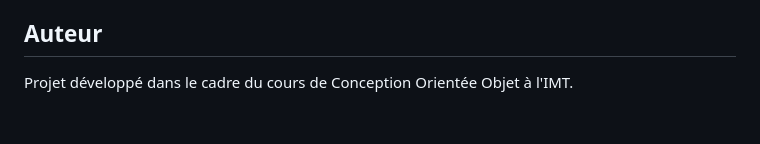
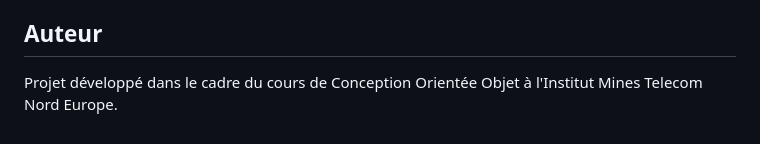
Before and after one commit to slzr23/Ray_Tracer, a Markdown page: README.md, the part around the change. Drawn GitHub-style.

Commit message:
Update project author description in README for clarity

```diff
--- a/README.md
+++ b/README.md
@@ -295,4 +295,4 @@ Des fichiers de test sont disponibles dans `src/main/resources/scenes/` organis
 
 ## Auteur
 
-Projet développé dans le cadre du cours de Conception Orientée Objet à l'IMT.
+Projet développé dans le cadre du cours de Conception Orientée Objet à l'Institut Mines Telecom Nord Europe.
```
